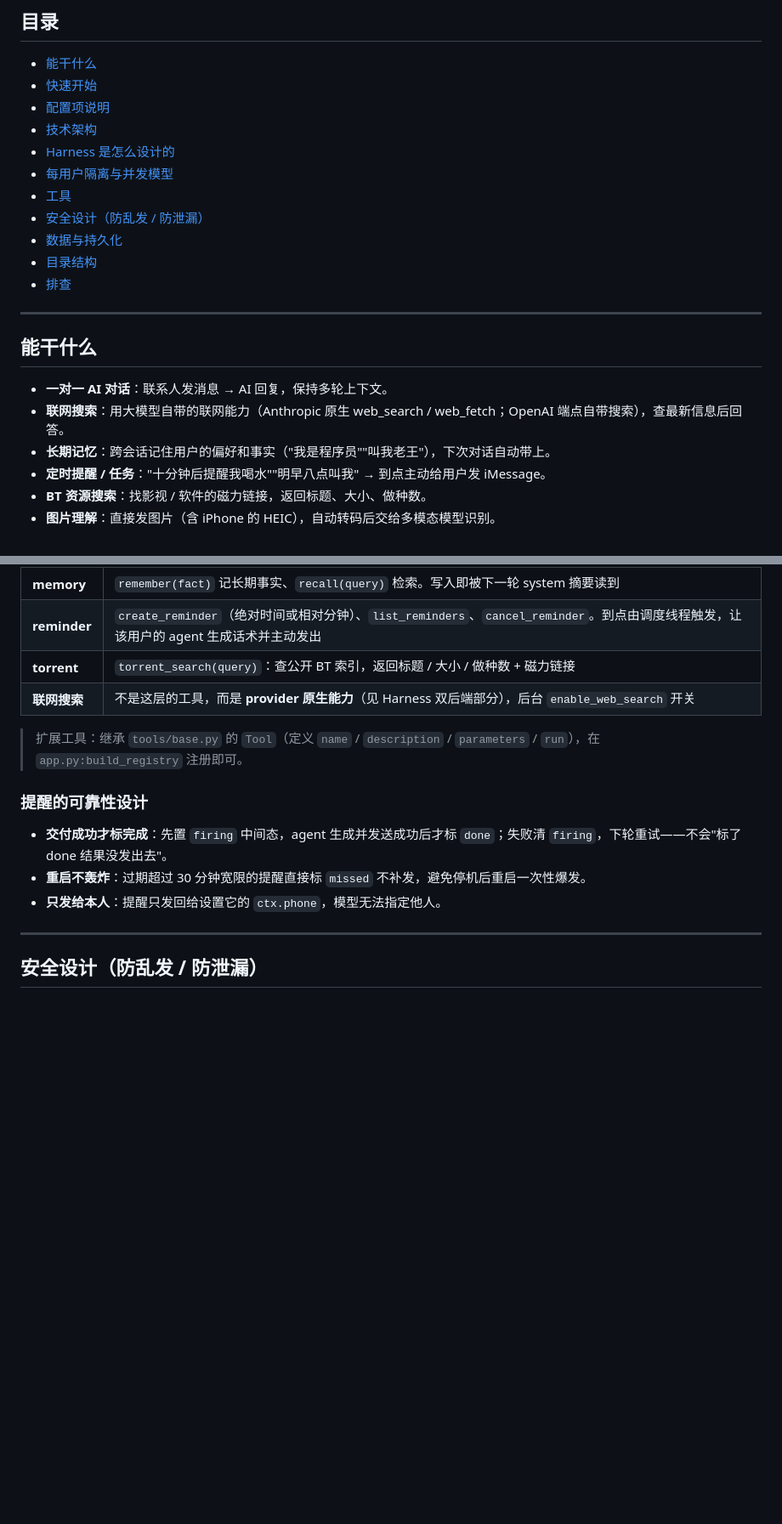
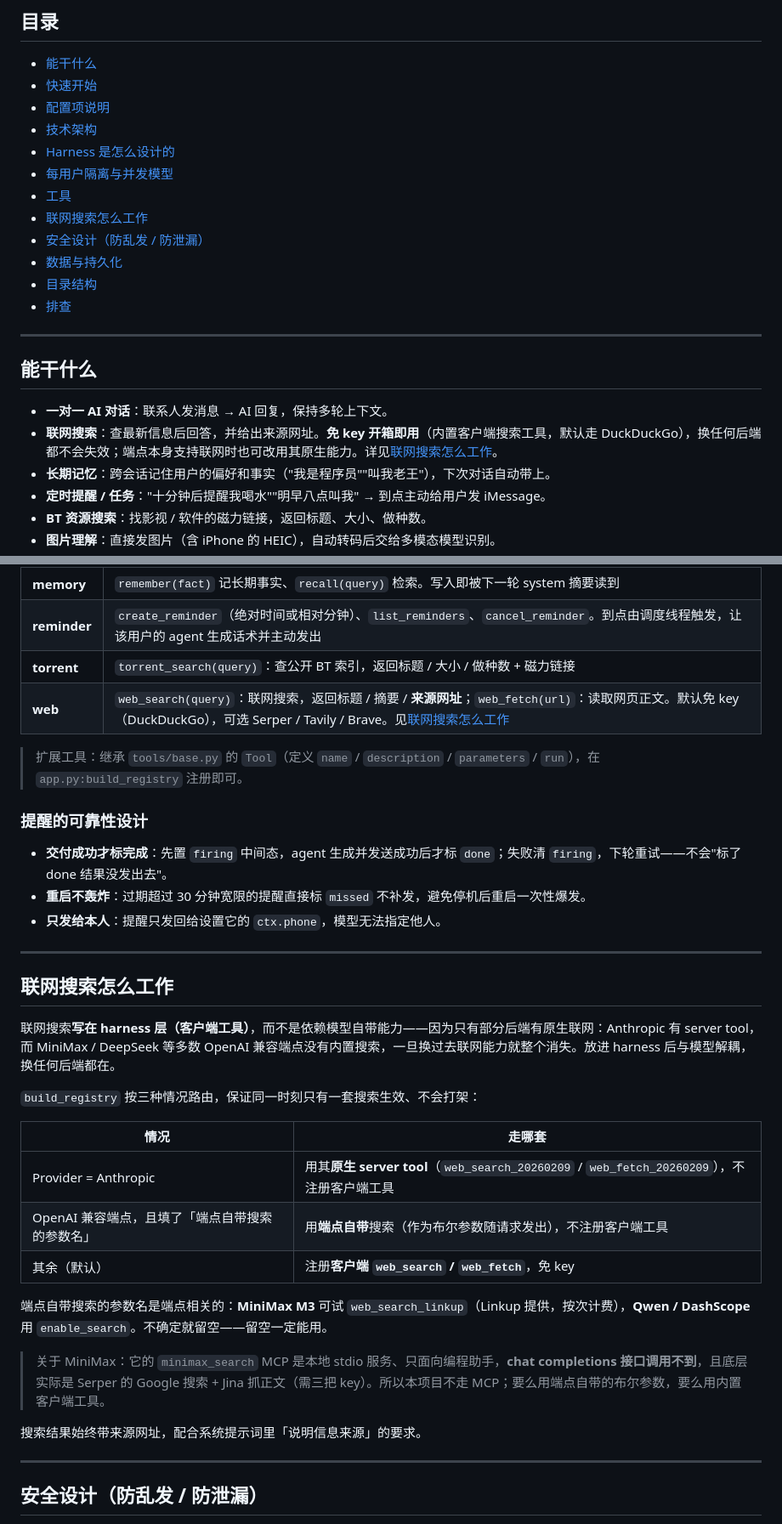
Before and after one commit to wangyaominde/iMessage_llm, a Markdown page: README.md, 2 parts joined by grey strips. Shown at 85% size. GitHub-like rendering; blank space fills up the shorter version.

```diff
--- a/README.md
+++ b/README.md
@@ -20,6 +20,7 @@ LLM 后端做了**双后端抽象**，可在后台一键切换：
 - [Harness 是怎么设计的](#harness-是怎么设计的)
 - [每用户隔离与并发模型](#每用户隔离与并发模型)
 - [工具](#工具)
+- [联网搜索怎么工作](#联网搜索怎么工作)
 - [安全设计（防乱发 / 防泄漏）](#安全设计防乱发--防泄漏)
 - [数据与持久化](#数据与持久化)
 - [目录结构](#目录结构)
@@ -30,7 +31,7 @@ LLM 后端做了**双后端抽象**，可在后台一键切换：
 ## 能干什么
 
 - **一对一 AI 对话**：联系人发消息 → AI 回复，保持多轮上下文。
-- **联网搜索**：用大模型自带的联网能力（Anthropic 原生 web_search / web_fetch；OpenAI 端点自带搜索），查最新信息后回答。
+- **联网搜索**：查最新信息后回答，并给出来源网址。**免 key 开箱即用**（内置客户端搜索工具，默认走 DuckDuckGo），换任何后端都不会失效；端点本身支持联网时也可改用其原生能力。详见[联网搜索怎么工作](#联网搜索怎么工作)。
 - **长期记忆**：跨会话记住用户的偏好和事实（"我是程序员""叫我老王"），下次对话自动带上。
 - **定时提醒 / 任务**："十分钟后提醒我喝水""明早八点叫我" → 到点主动给用户发 iMessage。
 - **BT 资源搜索**：找影视 / 软件的磁力链接，返回标题、大小、做种数。
@@ -227,7 +230,7 @@ Harness 存的是归一化 `Message`；每个 provider 在 `chat()` 里翻译成
 | **memory** | `remember(fact)` 记长期事实、`recall(query)` 检索。写入即被下一轮 system 摘要读到 |
 | **reminder** | `create_reminder`（绝对时间或相对分钟）、`list_reminders`、`cancel_reminder`。到点由调度线程触发，让该用户的 agent 生成话术并主动发出 |
 | **torrent** | `torrent_search(query)`：查公开 BT 索引，返回标题 / 大小 / 做种数 + 磁力链接 |
-| **联网搜索** | 不是这层的工具，而是 **provider 原生能力**（见 Harness 双后端部分），后台 `enable_web_search` 开关 |
+| **web** | `web_search(query)`：联网搜索，返回标题 / 摘要 / **来源网址**；`web_fetch(url)`：读取网页正文。默认免 key（DuckDuckGo），可选 Serper / Tavily / Brave。见[联网搜索怎么工作](#联网搜索怎么工作) |
 
 > 扩展工具：继承 `tools/base.py` 的 `Tool`（定义 `name` / `description` / `parameters` / `run`），在 `app.py:build_registry` 注册即可。
 
@@ -236,6 +239,26 @@ Harness 存的是归一化 `Message`；每个 provider 在 `chat()` 里翻译成
 - **交付成功才标完成**：先置 `firing` 中间态，agent 生成并发送成功后才标 `done`；失败清 `firing`，下轮重试——不会"标了 done 结果没发出去"。
 - **重启不轰炸**：过期超过 30 分钟宽限的提醒直接标 `missed` 不补发，避免停机后重启一次性爆发。
 - **只发给本人**：提醒只发回给设置它的 `ctx.phone`，模型无法指定他人。
+
+---
+
+## 联网搜索怎么工作
+
+联网搜索**写在 harness 层（客户端工具）**，而不是依赖模型自带能力——因为只有部分后端有原生联网：Anthropic 有 server tool，而 MiniMax / DeepSeek 等多数 OpenAI 兼容端点没有内置搜索，一旦换过去联网能力就整个消失。放进 harness 后与模型解耦，换任何后端都在。
+
+`build_registry` 按三种情况路由，保证同一时刻只有一套搜索生效、不会打架：
+
+| 情况 | 走哪套 |
+|---|---|
+| Provider = Anthropic | 用其**原生 server tool**（`web_search_20260209` / `web_fetch_20260209`），不注册客户端工具 |
+| OpenAI 兼容端点，且填了「端点自带搜索的参数名」 | 用**端点自带**搜索（作为布尔参数随请求发出），不注册客户端工具 |
+| 其余（默认） | 注册**客户端 `web_search` / `web_fetch`**，免 key |
+
+端点自带搜索的参数名是端点相关的：**MiniMax M3** 可试 `web_search_linkup`（Linkup 提供，按次计费），**Qwen / DashScope** 用 `enable_search`。不确定就留空——留空一定能用。
+
+> 关于 MiniMax：它的 `minimax_search` MCP 是本地 stdio 服务、只面向编程助手，**chat completions 接口调用不到**，且底层实际是 Serper 的 Google 搜索 + Jina 抓正文（需三把 key）。所以本项目不走 MCP；要么用端点自带的布尔参数，要么用内置客户端工具。
+
+搜索结果始终带来源网址，配合系统提示词里「说明信息来源」的要求。
 
 ---
 
```
Also changed, not shown: other parts of README.md (+9 -5 lines).
